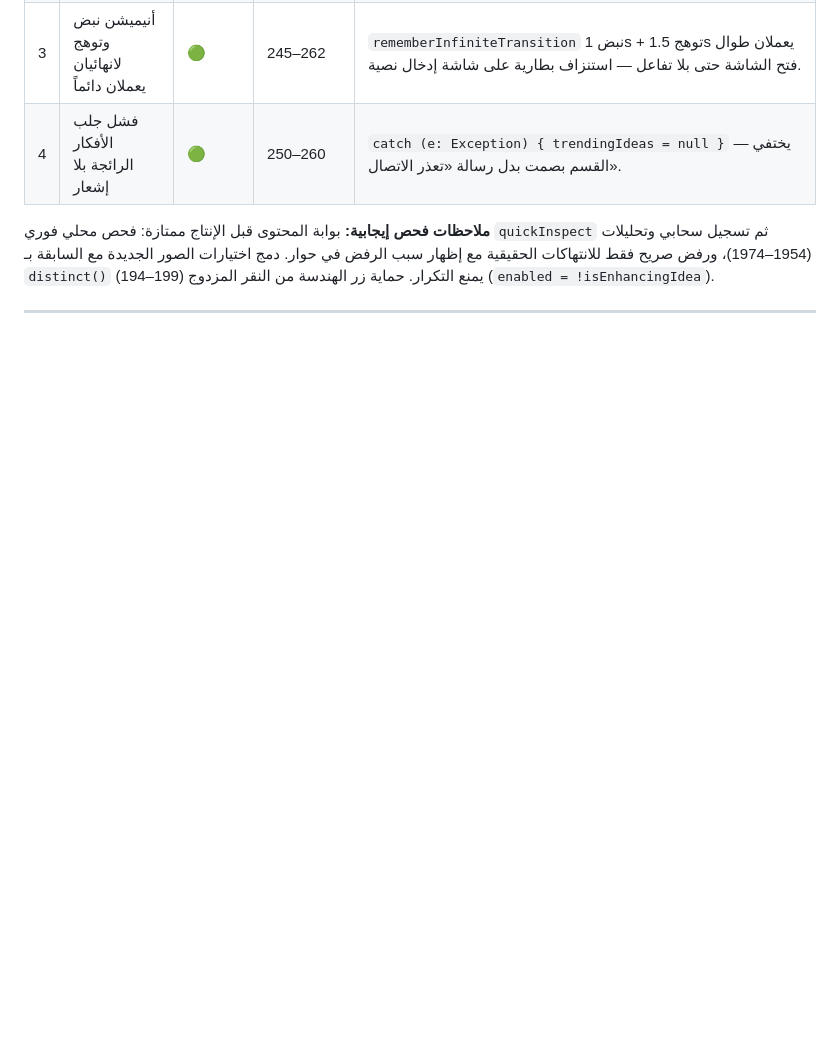
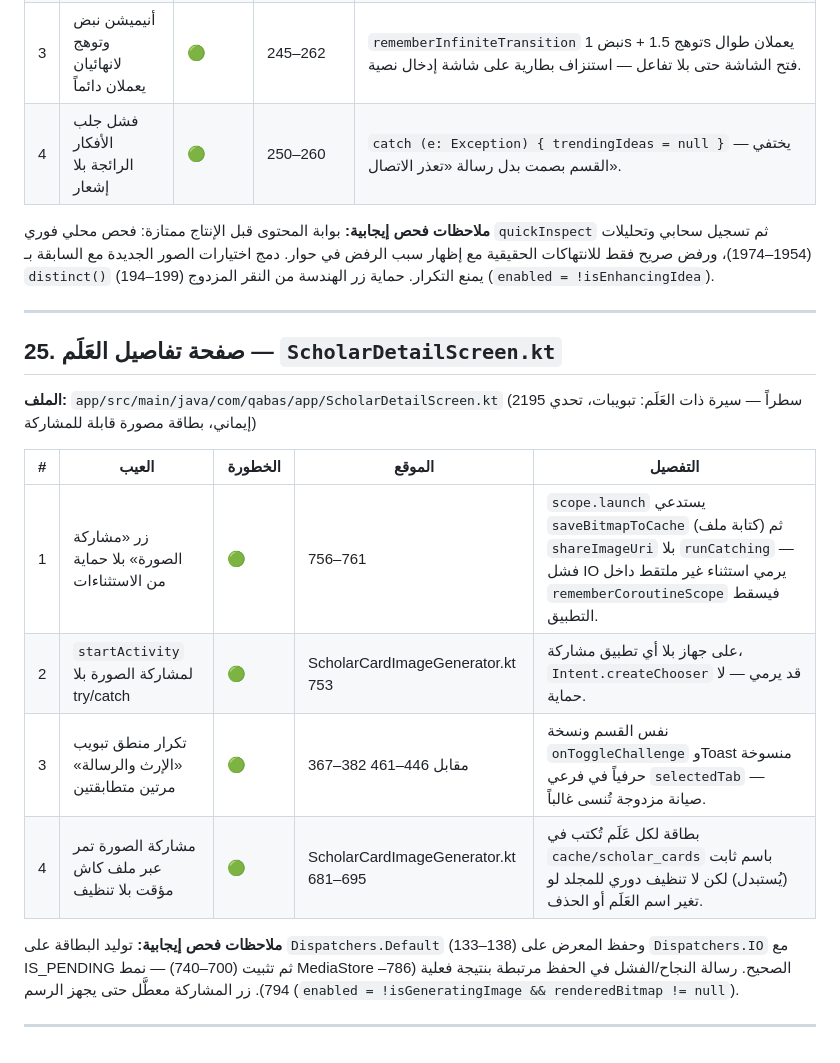
Before and after one commit to Ali-awwww/qabasapp, a Markdown page: docs/SCREEN_DEFECTS.md, the part around the change. GitHub-like rendering; blank space fills up the shorter version.

Commit message:
docs: فحص صفحة تفاصيل العَلَم وإضافة 4 عيوب موثقة

```diff
--- a/docs/SCREEN_DEFECTS.md
+++ b/docs/SCREEN_DEFECTS.md
@@ -455,3 +455,18 @@
 **ملاحظات فحص إيجابية:** بوابة المحتوى قبل الإنتاج ممتازة: فحص محلي فوري `quickInspect` ثم تسجيل سحابي وتحليلات (1954–1974)، ورفض صريح فقط للانتهاكات الحقيقية مع إظهار سبب الرفض في حوار. دمج اختيارات الصور الجديدة مع السابقة بـ `distinct()` (194–199) يمنع التكرار. حماية زر الهندسة من النقر المزدوج (`enabled = !isEnhancingIdea`).
 
 ---
+
+## 25. صفحة تفاصيل العَلَم — `ScholarDetailScreen.kt`
+
+**الملف:** `app/src/main/java/com/qabas/app/ScholarDetailScreen.kt` (2195 سطراً — سيرة ذات العَلَم: تبويبات، تحدي إيماني، بطاقة مصورة قابلة للمشاركة)
+
+| # | العيب | الخطورة | الموقع | التفصيل |
+|---|------|---------|--------|---------|
+| 1 | زر «مشاركة الصورة» بلا حماية من الاستثناءات | 🟢 | 756–761 | `scope.launch` يستدعي `saveBitmapToCache` (كتابة ملف) ثم `shareImageUri` بلا `runCatching` — فشل IO يرمي استثناء غير ملتقط داخل `rememberCoroutineScope` فيسقط التطبيق. |
+| 2 | `startActivity` لمشاركة الصورة بلا try/catch | 🟢 | ScholarCardImageGenerator.kt 753 | على جهاز بلا أي تطبيق مشاركة، `Intent.createChooser` قد يرمي — لا حماية. |
+| 3 | تكرار منطق تبويب «الإرث والرسالة» مرتين متطابقتين | 🟢 | 367–382 مقابل 446–461 | نفس القسم ونسخة `onToggleChallenge` وToast منسوخة حرفياً في فرعي `selectedTab` — صيانة مزدوجة تُنسى غالباً. |
+| 4 | مشاركة الصورة تمر عبر ملف كاش مؤقت بلا تنظيف | 🟢 | ScholarCardImageGenerator.kt 681–695 | بطاقة لكل عَلَم تُكتب في `cache/scholar_cards` باسم ثابت (يُستبدل) لكن لا تنظيف دوري للمجلد لو تغير اسم العَلَم أو الحذف. |
+
+**ملاحظات فحص إيجابية:** توليد البطاقة على `Dispatchers.Default` (133–138) وحفظ المعرض على `Dispatchers.IO` مع IS_PENDING ثم تثبيت (700–740) — نمط MediaStore الصحيح. رسالة النجاح/الفشل في الحفظ مرتبطة بنتيجة فعلية (786–794). زر المشاركة معطَّل حتى يجهز الرسم (`enabled = !isGeneratingImage && renderedBitmap != null`).
+
+---
```
